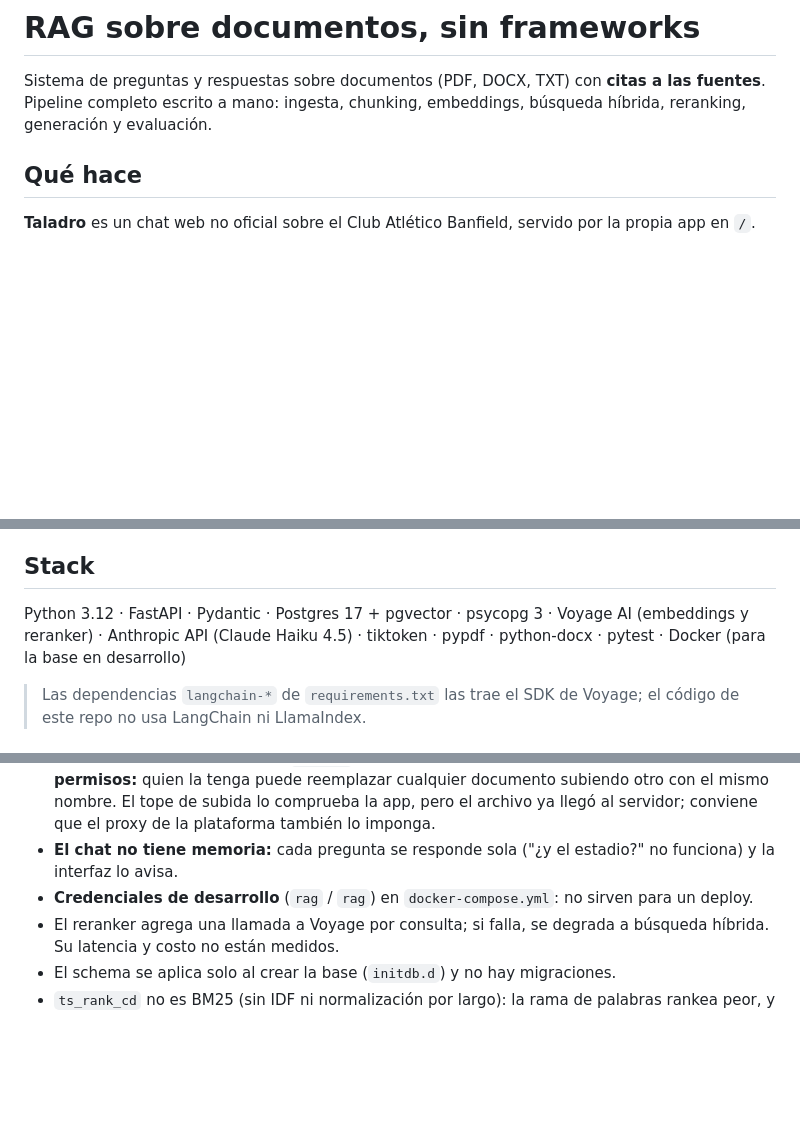
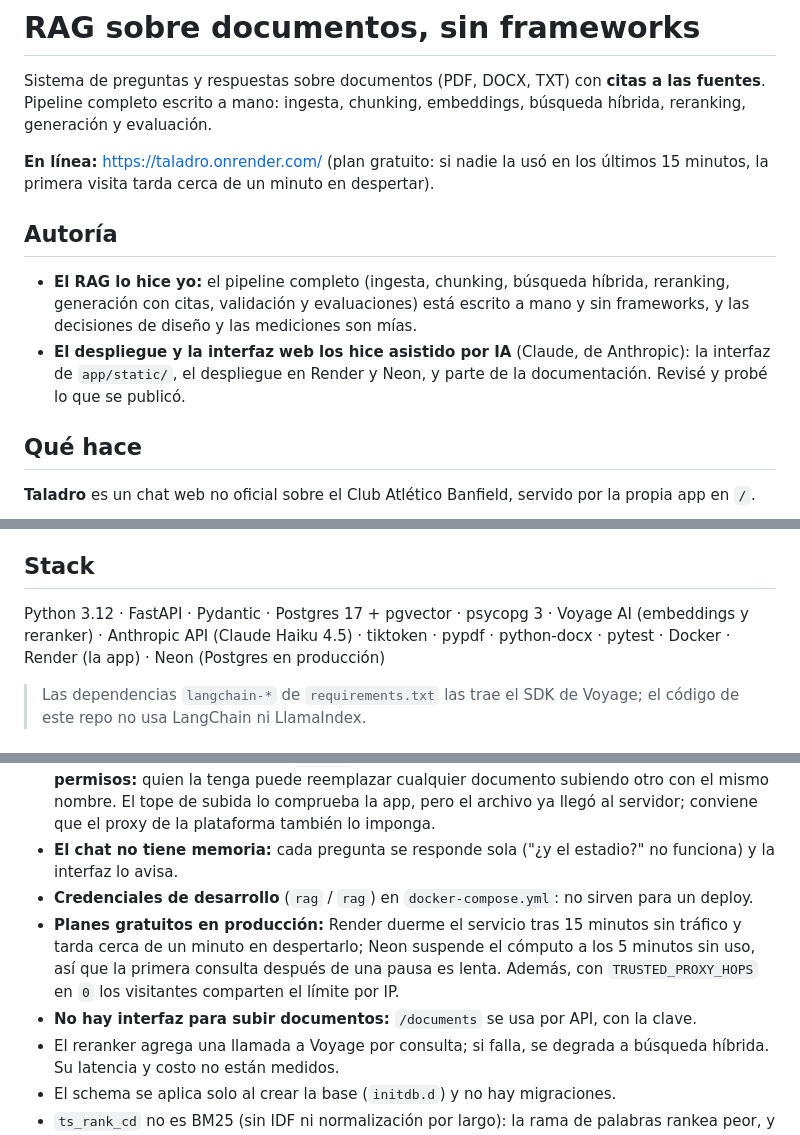
Before and after one commit to JPLopezOrozco/first-rag-app, a Markdown page: readme.md, 3 parts joined by grey strips. Drawn GitHub-style; blank space fills up the shorter version.

```diff
--- a/readme.md
+++ b/readme.md
@@ -1,6 +1,13 @@
 # RAG sobre documentos, sin frameworks
 
 Sistema de preguntas y respuestas sobre documentos (PDF, DOCX, TXT) con **citas a las fuentes**. Pipeline completo escrito a mano: ingesta, chunking, embeddings, búsqueda híbrida, reranking, generación y evaluación.
+
+**En línea:** https://taladro.onrender.com/ (plan gratuito: si nadie la usó en los últimos 15 minutos, la primera visita tarda cerca de un minuto en despertar).
+
+## Autoría
+
+- **El RAG lo hice yo:** el pipeline completo (ingesta, chunking, búsqueda híbrida, reranking, generación con citas, validación y evaluaciones) está escrito a mano y sin frameworks, y las decisiones de diseño y las mediciones son mías.
+- **El despliegue y la interfaz web los hice asistido por IA** (Claude, de Anthropic): la interfaz de `app/static/`, el despliegue en Render y Neon, y parte de la documentación. Revisé y probé lo que se publicó.
 
 ## Qué hace
 
@@ -42,7 +49,7 @@ flowchart LR
 
 ## Stack
 
-Python 3.12 · FastAPI · Pydantic · Postgres 17 + pgvector · psycopg 3 · Voyage AI (embeddings y reranker) · Anthropic API (Claude Haiku 4.5) · tiktoken · pypdf · python-docx · pytest · Docker (para la base en desarrollo)
+Python 3.12 · FastAPI · Pydantic · Postgres 17 + pgvector · psycopg 3 · Voyage AI (embeddings y reranker) · Anthropic API (Claude Haiku 4.5) · tiktoken · pypdf · python-docx · pytest · Docker · Render (la app) · Neon (Postgres en producción)
 
 > Las dependencias `langchain-*` de `requirements.txt` las trae el SDK de Voyage; el código de este repo no usa LangChain ni LlamaIndex.
 
@@ -244,6 +277,8 @@ samples/                 documentos de ejemplo
 - **Una sola clave compartida (`API_KEY`) para subir documentos, sin usuarios ni permisos:** quien la tenga puede reemplazar cualquier documento subiendo otro con el mismo nombre. El tope de subida lo comprueba la app, pero el archivo ya llegó al servidor; conviene que el proxy de la plataforma también lo imponga.
 - **El chat no tiene memoria:** cada pregunta se responde sola ("¿y el estadio?" no funciona) y la interfaz lo avisa.
 - **Credenciales de desarrollo** (`rag` / `rag`) en `docker-compose.yml`: no sirven para un deploy.
+- **Planes gratuitos en producción:** Render duerme el servicio tras 15 minutos sin tráfico y tarda cerca de un minuto en despertarlo; Neon suspende el cómputo a los 5 minutos sin uso, así que la primera consulta después de una pausa es lenta. Además, con `TRUSTED_PROXY_HOPS` en `0` los visitantes comparten el límite por IP.
+- **No hay interfaz para subir documentos:** `/documents` se usa por API, con la clave.
 - El reranker agrega una llamada a Voyage por consulta; si falla, se degrada a búsqueda híbrida. Su latencia y costo no están medidos.
 - El schema se aplica solo al crear la base (`initdb.d`) y no hay migraciones.
 - `ts_rank_cd` no es BM25 (sin IDF ni normalización por largo): la rama de palabras rankea peor, y se compensa con el reranker.
```
Also changed, not shown: other parts of readme.md (+28 -2 lines), CLAUDE.md (+1 -1 lines).
